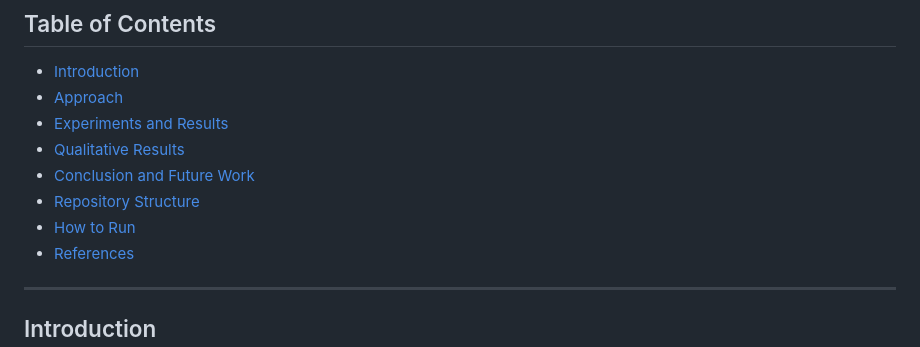
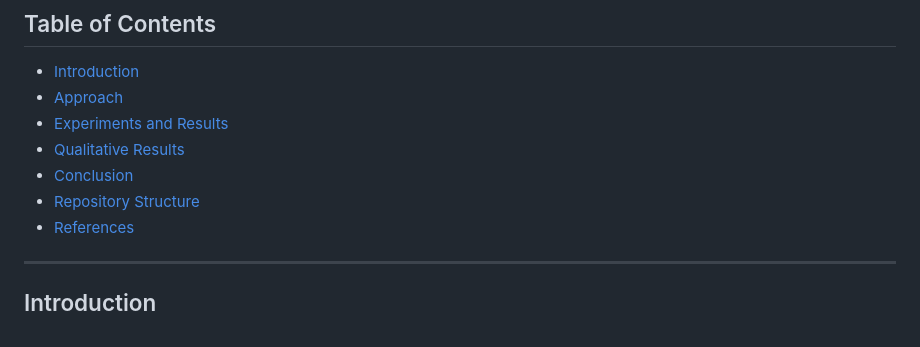
Before and after one commit to MohmadWalid/image-resolution-enhancement-edge-preserving, a Markdown page: README.md, the part around the change. Drawn GitHub-style.

Commit message:
Update conclusion section in README

```diff
--- a/README.md
+++ b/README.md
@@ -32,9 +32,8 @@ Low-resolution images frequently arise in bandwidth-constrained transmission sys
 - [Approach](#approach)
 - [Experiments and Results](#experiments-and-results)
 - [Qualitative Results](#qualitative-results)
-- [Conclusion and Future Work](#conclusion-and-future-work)
+- [Conclusion](#conclusion)
 - [Repository Structure](#repository-structure)
-- [How to Run](#how-to-run)
 - [References](#references)
 
 ---
```
